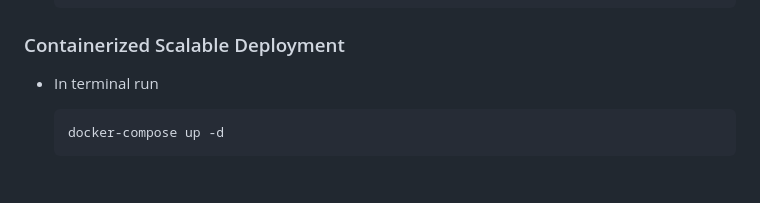
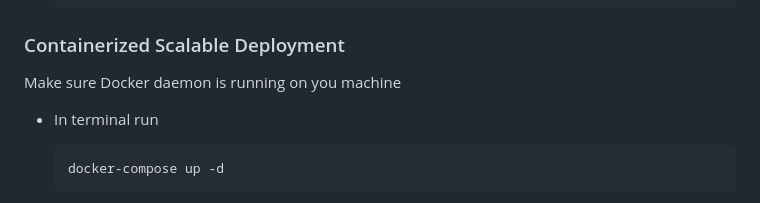
Before and after one commit to DavidKras95/URL-Shortener-Service, a Markdown page: README.md, the part around the change. GitHub-like rendering.

````diff
--- a/README.md
+++ b/README.md
@@ -50,6 +50,8 @@ Nginx is used for load balancing between multiple server instances, while Docker
 
 ### Containerized Scalable Deployment
 
+Make sure Docker daemon is running on you machine
+
 - In terminal run
     ```bash
     docker-compose up -d
````
